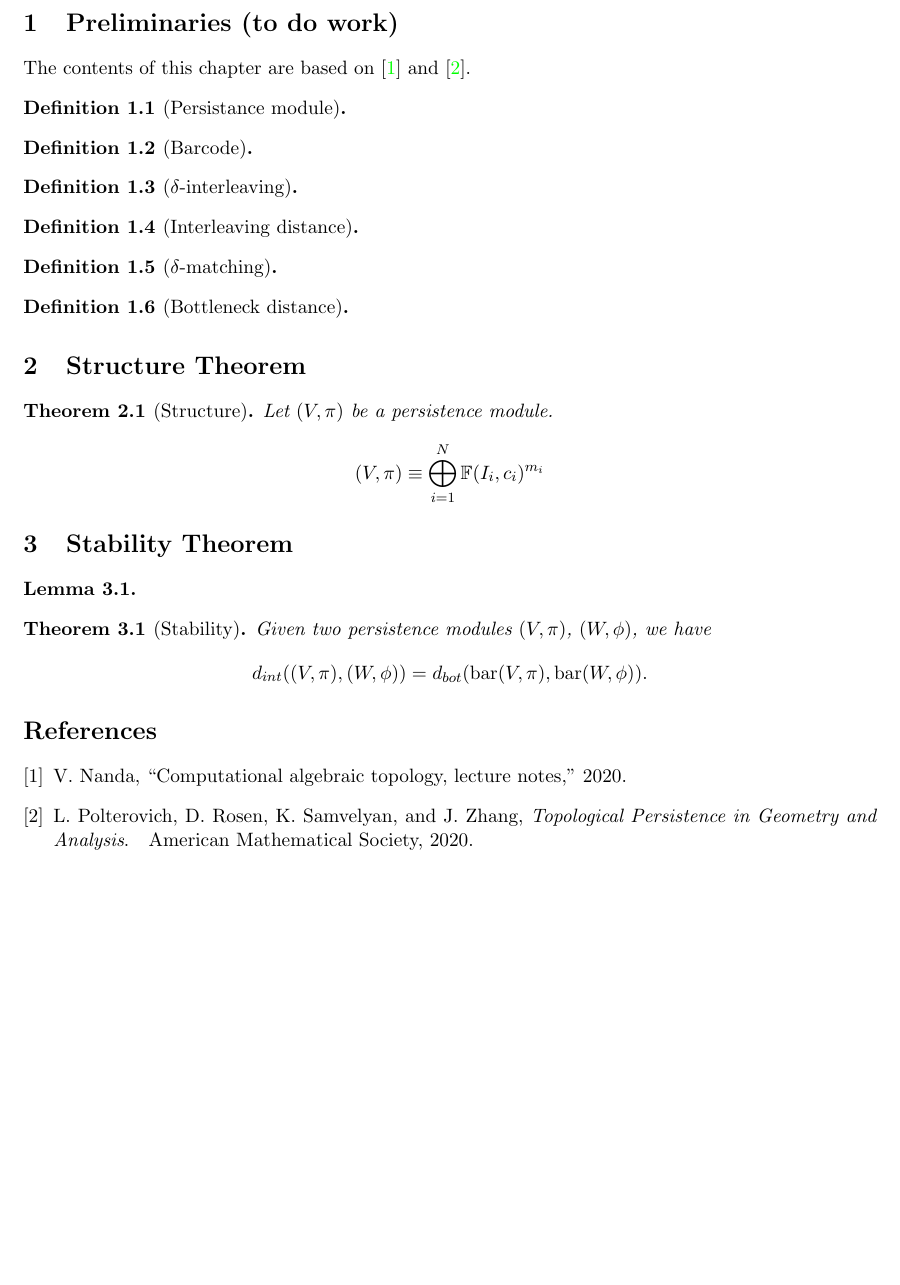
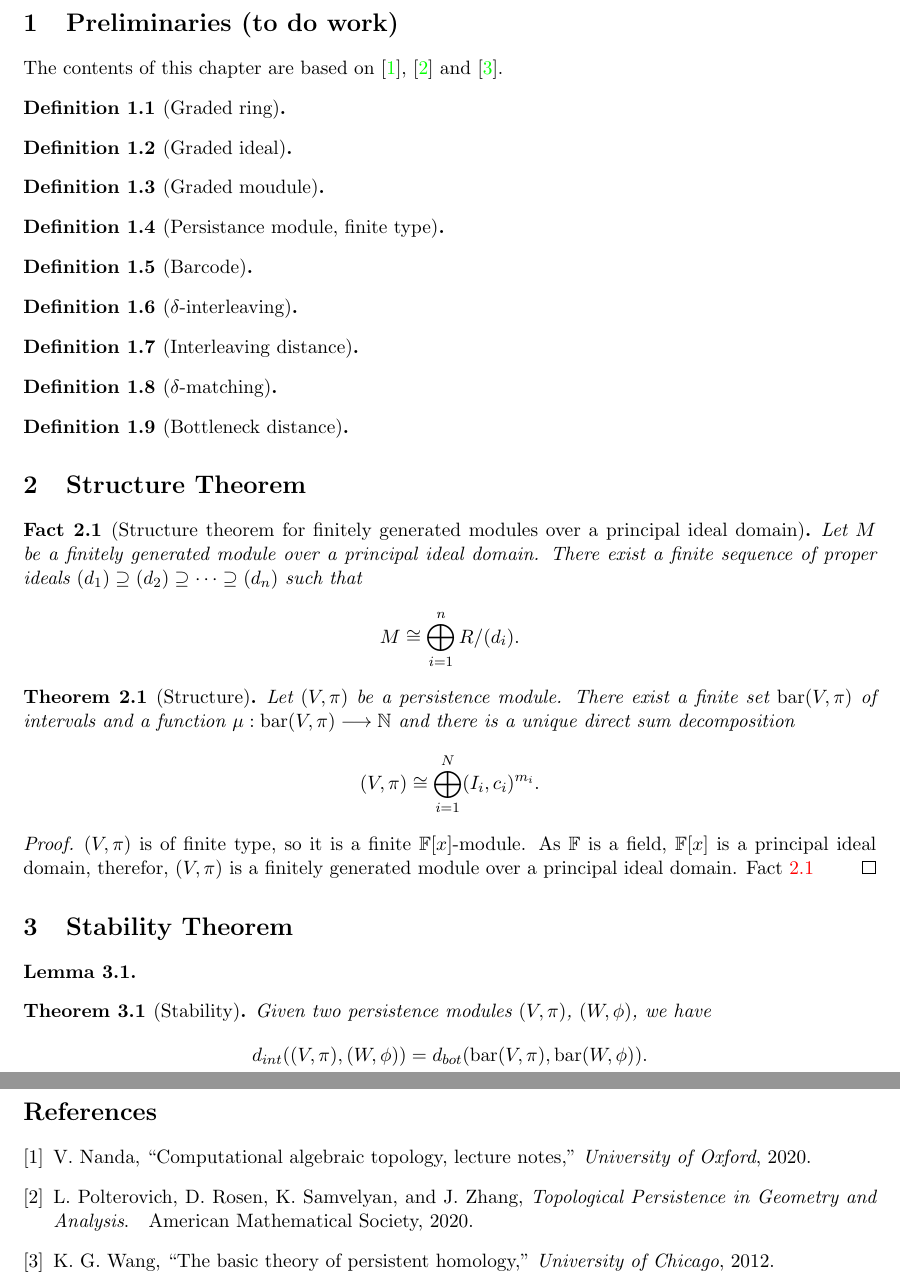
Before and after one commit to Gonzalo-Ortega/UAM-Masters-Degree-Thesis, a LaTeX document (main.tex, which reads chapters/structure-stability-theorems.tex): part of the page before the commit and two parts of pages 1 and 2 of 2 after it, the two joined at a grey line, cut so that both start at the same text, the shorter picture padded with empty space. Compiled offline with pdfLaTeX.

Commit message:
Structure theorem advances.

```diff
--- a/chapters/structure-stability-theorems.tex
+++ b/chapters/structure-stability-theorems.tex
@@ -1,7 +1,19 @@
 \section{Preliminaries (to do work)}
-The contents of this chapter are based on \cite{nanda} and \cite{polterovich}.
+The contents of this chapter are based on \cite{nanda}, \cite{polterovich} and \cite{wang}.
 
-\begin{definition}[Persistance module]
+\begin{definition}[Graded ring]
+
+\end{definition}
+
+\begin{definition}[Graded ideal]
+
+\end{definition}
+
+\begin{definition}[Graded moudule]
+
+\end{definition}
+
+\begin{definition}[Persistance module, finite type]
 
 \end{definition}
 
@@ -26,12 +38,23 @@ The contents of this chapter are based on \cite{nanda} and \cite{polterovich}.
 \end{definition}
 
 \section{Structure Theorem}
+\begin{fact}[Structure theorem for finitely generated modules over a principal ideal domain] \label{structure-pure}
+    Let $ M $ be a  finitely generated module over a principal ideal domain. There exist a finite sequence of proper ideals $ (d_1) \supseteq (d_2) \supseteq \dots \supseteq (d_n) $ such that
+    $$
+        M \cong \bigoplus_{i=1}^n R / (d_i).
+    $$
+
+\end{fact}
+
 \begin{theorem}[Structure]
-    Let $ (V, \pi) $ be a persistence module.
+    Let $ (V, \pi) $ be a persistence module. There exist a finite set $ \operatorname{bar}(V, \pi) $ of intervals and a function $ \mu : \operatorname{bar}(V, \pi) \longrightarrow \mathbb N $ and there is a unique direct sum decomposition
     $$
-        (V, \pi) \equiv \bigoplus_{i=1}^N \mathbb F (I_i, c_i)^{m_i}
+        (V, \pi) \cong \bigoplus_{i=1}^N (I_i, c_i)^{m_i}.
     $$
 \end{theorem}
+\begin{proof}
+    $ (V, \pi) $ is of finite type, so it is a finite $ \mathbb F[x] $-module. As $ \mathbb F $ is a field, $ \mathbb F[x] $ is a principal ideal domain, therefor, $ (V, \pi) $ is a finitely generated module over a principal ideal domain. Fact \ref{structure-pure}
+\end{proof}
 
 \section{Stability Theorem}
 \begin{lemma}
--- a/main.tex
+++ b/main.tex
@@ -27,6 +27,7 @@
 \newtheorem{proposition}{Proposition}[section]
 \newtheorem{theorem}{Theorem}[section]
 \newtheorem{corolary}{Corolary}[section]
+\newtheorem{fact}{Fact}[section]
 
 \theoremstyle{definition}
 \newtheorem{example}{Example}[section]
```
Also changed, not shown: biblio.bib (+8 -1 lines), main.pdf, main.tex (1 more changed lines).
